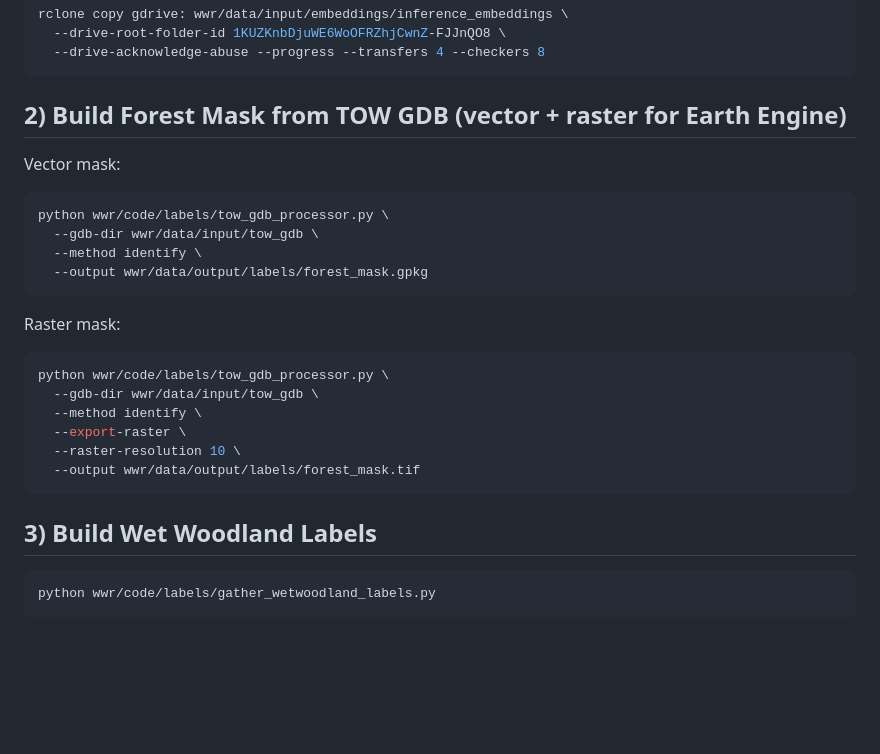
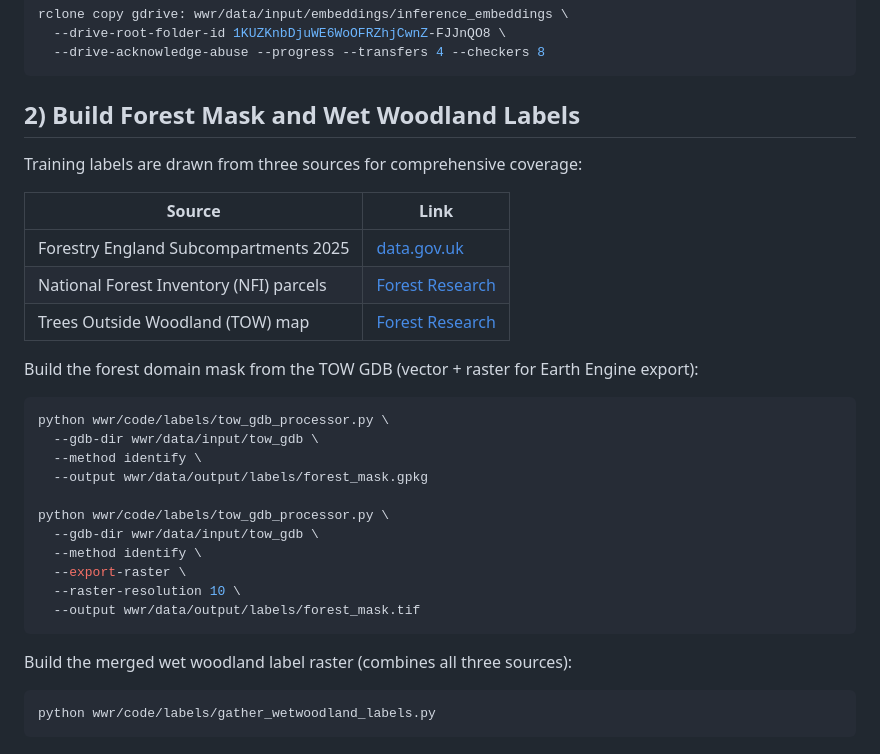
Before and after one commit to harryjfowen/wet-woodland-research, a Markdown page: wwr/docs/RUNBOOK.md, the part around the change. GitHub-like rendering; blank space fills up the shorter version.

````diff
--- a/wwr/docs/RUNBOOK.md
+++ b/wwr/docs/RUNBOOK.md
@@ -29,20 +29,24 @@ rclone copy gdrive: wwr/data/input/embeddings/inference_embeddings \
   --drive-acknowledge-abuse --progress --transfers 4 --checkers 8
 ```
 
-## 2) Build Forest Mask from TOW GDB (vector + raster for Earth Engine)
+## 2) Build Forest Mask and Wet Woodland Labels
 
-Vector mask:
+Training labels are drawn from three sources for comprehensive coverage:
+
+| Source | Link |
+|---|---|
+| Forestry England Subcompartments 2025 | [data.gov.uk](https://www.data.gov.uk/dataset/b8cb3475-f5d1-4907-b82a-13477fd6cf69/forestry-england-subcompartments2025) |
+| National Forest Inventory (NFI) parcels | [Forest Research](https://www.forestresearch.gov.uk/tools-and-resources/national-forest-inventory/) |
+| Trees Outside Woodland (TOW) map | [Forest Research](https://www.forestresearch.gov.uk/tools-and-resources/national-forest-inventory/trees-outside-woodland/) |
+
+Build the forest domain mask from the TOW GDB (vector + raster for Earth Engine export):
 
 ```bash
 python wwr/code/labels/tow_gdb_processor.py \
   --gdb-dir wwr/data/input/tow_gdb \
   --method identify \
   --output wwr/data/output/labels/forest_mask.gpkg
-```
 
-Raster mask:
-
-```bash
 python wwr/code/labels/tow_gdb_processor.py \
   --gdb-dir wwr/data/input/tow_gdb \
   --method identify \
@@ -51,7 +55,7 @@ python wwr/code/labels/tow_gdb_processor.py \
   --output wwr/data/output/labels/forest_mask.tif
 ```
 
-## 3) Build Wet Woodland Labels
+Build the merged wet woodland label raster (combines all three sources):
 
 ```bash
 python wwr/code/labels/gather_wetwoodland_labels.py
````
Also changed, not shown: README.md (+1 -1 lines).
